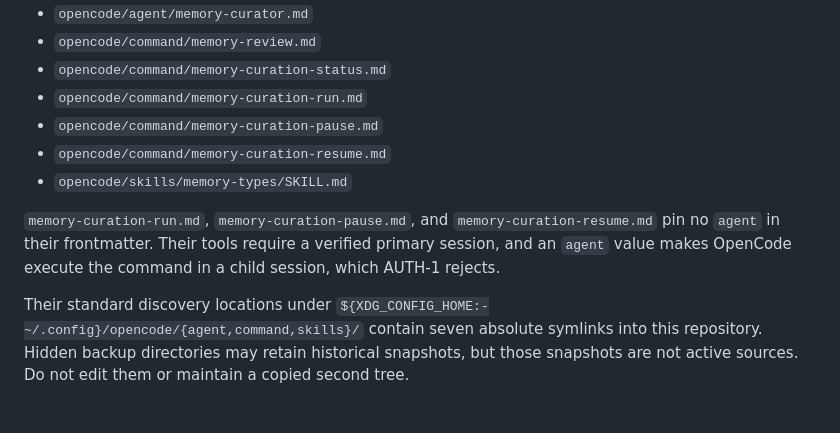
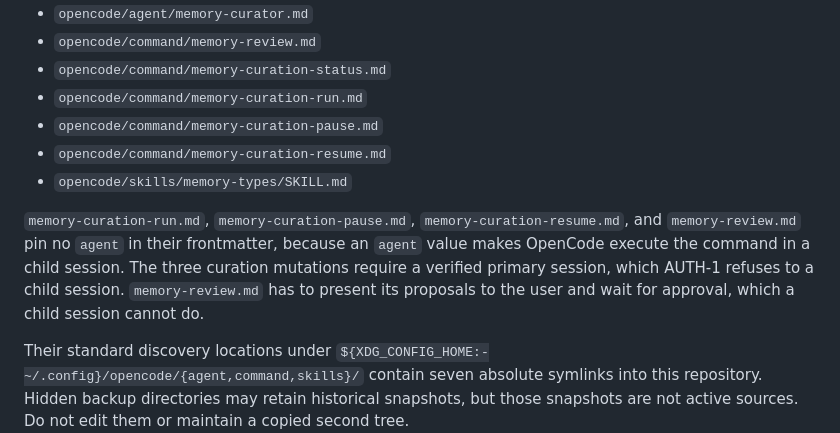
Before and after one commit to devonestar/opencode-memory-plugin, a Markdown page: README.md, the part around the change. Rendered like a GitHub page; blank space fills up the shorter version.

Commit message:
docs: record the primary-session constraint for memory review
The config asset note listed only the three curation mutations as pinning no `agent`, and README.ko.md never received that paragraph. Record both reasons a command must stay in the primary session: AUTH-1 rejection for the curation mutations, and unreachable user approval for memory-review.

Ultraworked with [Sisyphus](https://github.com/code-yeongyu/oh-my-openagent)

Co-authored-by: Sisyphus <clio-agent@sisyphuslabs.ai>

```diff
--- a/README.md
+++ b/README.md
@@ -78,7 +78,7 @@ The files under `opencode/` are the single ACTIVE editable copies of the memory-
 - `opencode/command/memory-curation-resume.md`
 - `opencode/skills/memory-types/SKILL.md`
 
-`memory-curation-run.md`, `memory-curation-pause.md`, and `memory-curation-resume.md` pin no `agent` in their frontmatter. Their tools require a verified primary session, and an `agent` value makes OpenCode execute the command in a child session, which AUTH-1 rejects.
+`memory-curation-run.md`, `memory-curation-pause.md`, `memory-curation-resume.md`, and `memory-review.md` pin no `agent` in their frontmatter, because an `agent` value makes OpenCode execute the command in a child session. The three curation mutations require a verified primary session, which AUTH-1 refuses to a child session. `memory-review.md` has to present its proposals to the user and wait for approval, which a child session cannot do.
 
 Their standard discovery locations under `${XDG_CONFIG_HOME:-~/.config}/opencode/{agent,command,skills}/` contain seven absolute symlinks into this repository. Hidden backup directories may retain historical snapshots, but those snapshots are not active sources. Do not edit them or maintain a copied second tree.
 
```
Also changed, not shown: README.ko.md (+2 -0 lines).
